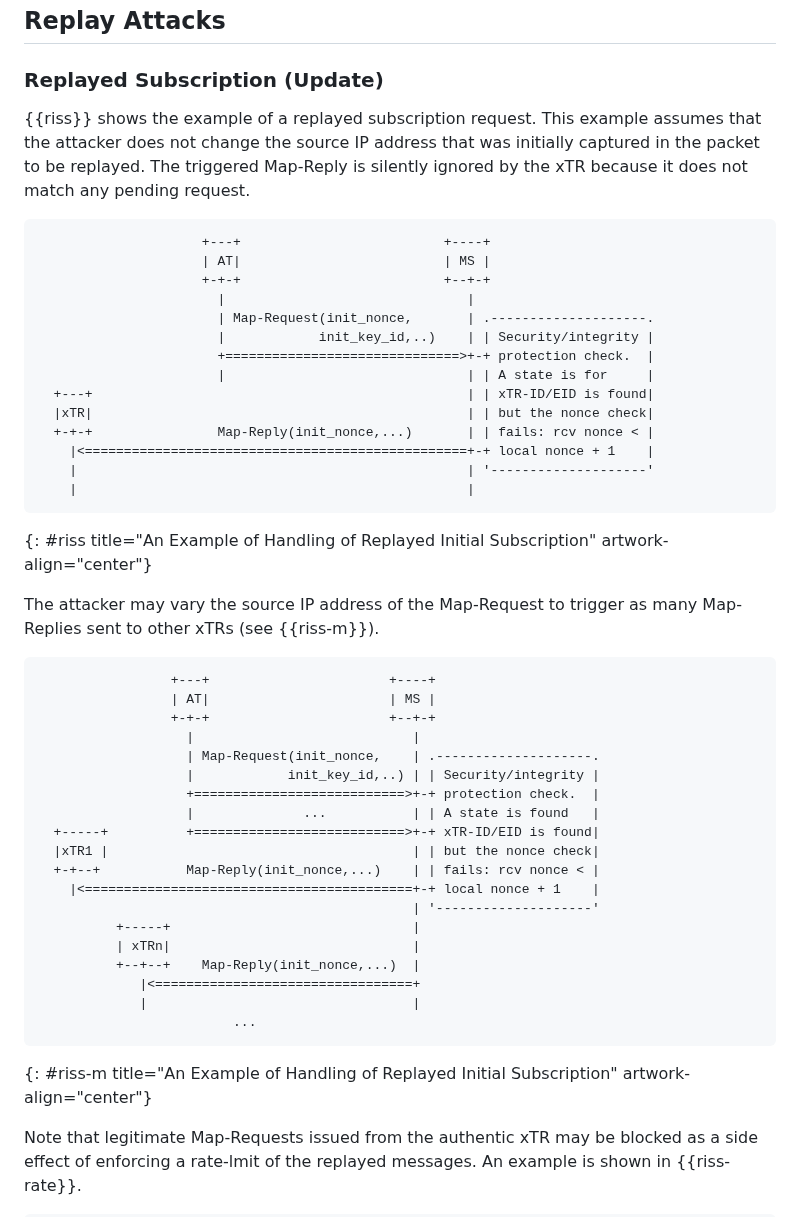
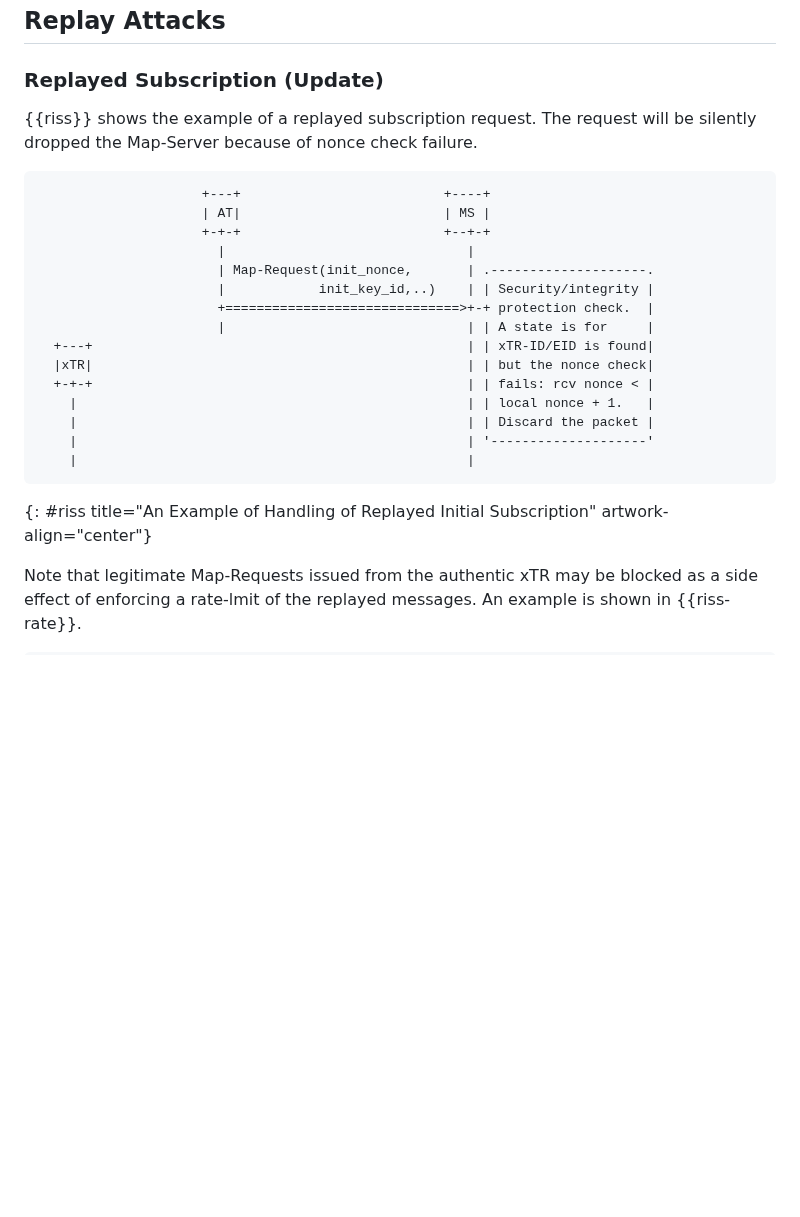
Before and after one commit to boucadair/lisp-pubsub-flow-examples, a Markdown page: draft-boucadair-lisp-pubsub-flow-examples.md, the part around one of its changes. Drawn GitHub-style; blank space fills up the shorter version.

```diff
--- a/draft-boucadair-lisp-pubsub-flow-examples.md
+++ b/draft-boucadair-lisp-pubsub-flow-examples.md
@@ -377,7 +378,7 @@ However, the approach in {{stale-new-key}} may have scalability issues as the Ma
 
 ### Replayed Subscription (Update)
 
-{{riss}} shows the example of a replayed subscription request. This example assumes that the attacker does not change the source IP address that was initially captured in the packet to be replayed. The triggered Map-Reply is silently ignored by the xTR because it does not match any pending request.
+{{riss}} shows the example of a replayed subscription request. The request will be silently dropped the Map-Server because of nonce check failure.
 
 ~~~~ aasvg
                      +---+                          +----+
@@ -390,37 +391,13 @@ However, the approach in {{stale-new-key}} may have scalability issues as the Ma
                        |                               | | A state is for     |
   +---+                                                | | xTR-ID/EID is found|
   |xTR|                                                | | but the nonce check|
-  +-+-+                Map-Reply(init_nonce,...)       | | fails: rcv nonce < |
-    |<=================================================+-+ local nonce + 1    |
+  +-+-+                                                | | fails: rcv nonce < |
+    |                                                  | | local nonce + 1.   |
+    |                                                  | | Discard the packet |
     |                                                  | '--------------------'
     |                                                  |
 ~~~~
 {: #riss title="An Example of Handling of Replayed Initial Subscription" artwork-align="center"}
-
-The attacker may vary the source IP address of the Map-Request to trigger as many Map-Replies sent to other xTRs (see {{riss-m}}).
-
-~~~~ aasvg
-                 +---+                       +----+
-                 | AT|                       | MS |
-                 +-+-+                       +--+-+
-                   |                            |
-                   | Map-Request(init_nonce,    | .--------------------.
-                   |            init_key_id,..) | | Security/integrity |
-                   +===========================>+-+ protection check.  |
-                   |              ...           | | A state is found   |
-  +-----+          +===========================>+-+ xTR-ID/EID is found|
-  |xTR1 |                                       | | but the nonce check|
-  +-+--+           Map-Reply(init_nonce,...)    | | fails: rcv nonce < |
-    |<==========================================+-+ local nonce + 1    |
-                                                | '--------------------'
-          +-----+                               |
-          | xTRn|                               |
-          +--+--+    Map-Reply(init_nonce,...)  |
-             |<=================================+
-             |                                  |
-                         ...
-~~~~
-{: #riss-m title="An Example of Handling of Replayed Initial Subscription" artwork-align="center"}
 
 Note that legitimate Map-Requests issued from the authentic xTR may be blocked as a side effect of enforcing a rate-lmit of the replayed messages. An example is shown in {{riss-rate}}.
 
```
Also changed, not shown: other parts of draft-boucadair-lisp-pubsub-flow-examples.md (+20 -35 lines).
